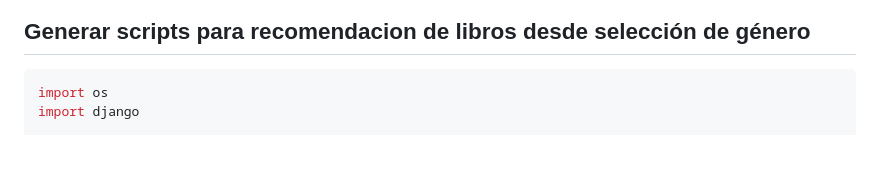
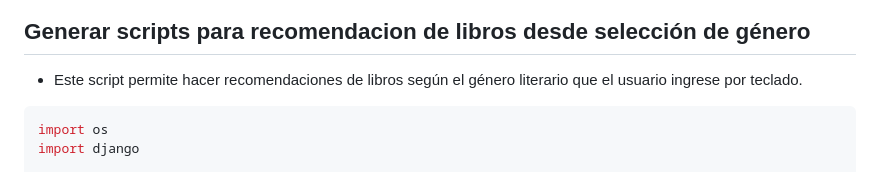
Before and after one commit to PabloFigueredo/Mi-biblioteca, a Markdown page: README.md, the part around the change. GitHub-like rendering; blank space fills up the shorter version.

````diff
--- a/README.md
+++ b/README.md
@@ -508,6 +508,7 @@ if __name__ == "__main__":
 ![Grafico](libros_por_decada.png)
 ![Grafico](promedio_calificacion_por_nacionalidad.png)
 ## Generar scripts para recomendacion de libros desde selección de género
+- Este script permite hacer recomendaciones de libros según el género literario que el usuario ingrese por teclado.
 ```bash
 import os
 import django
````
